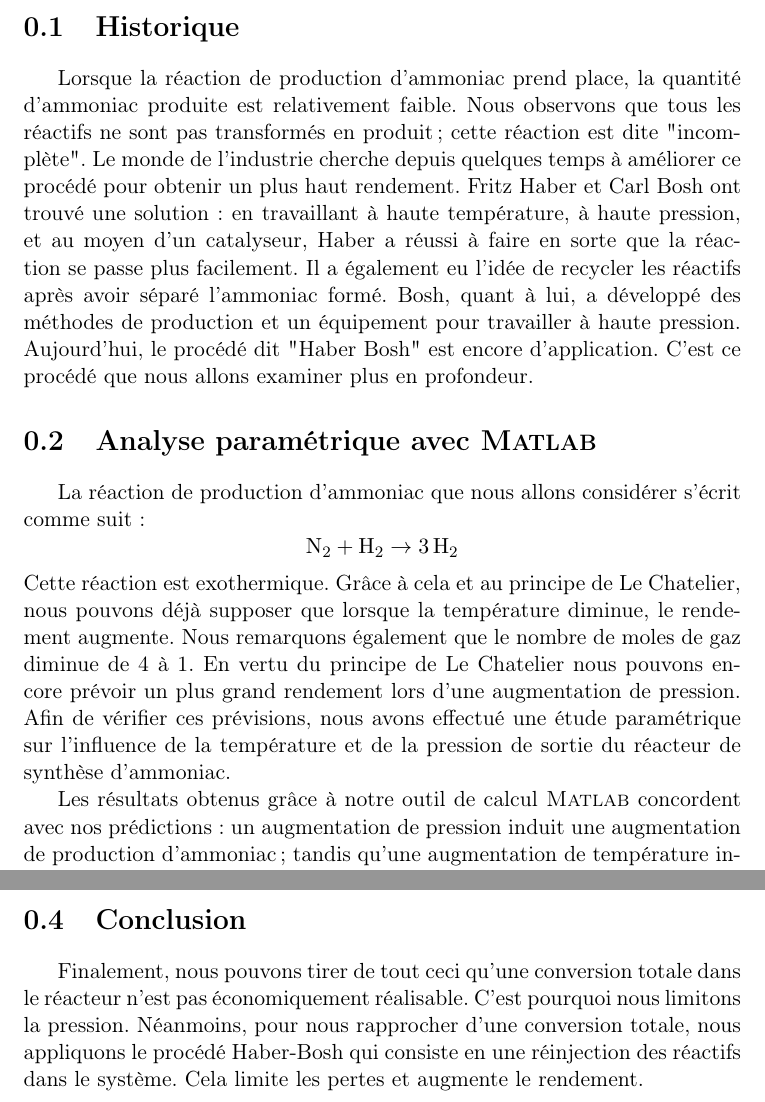
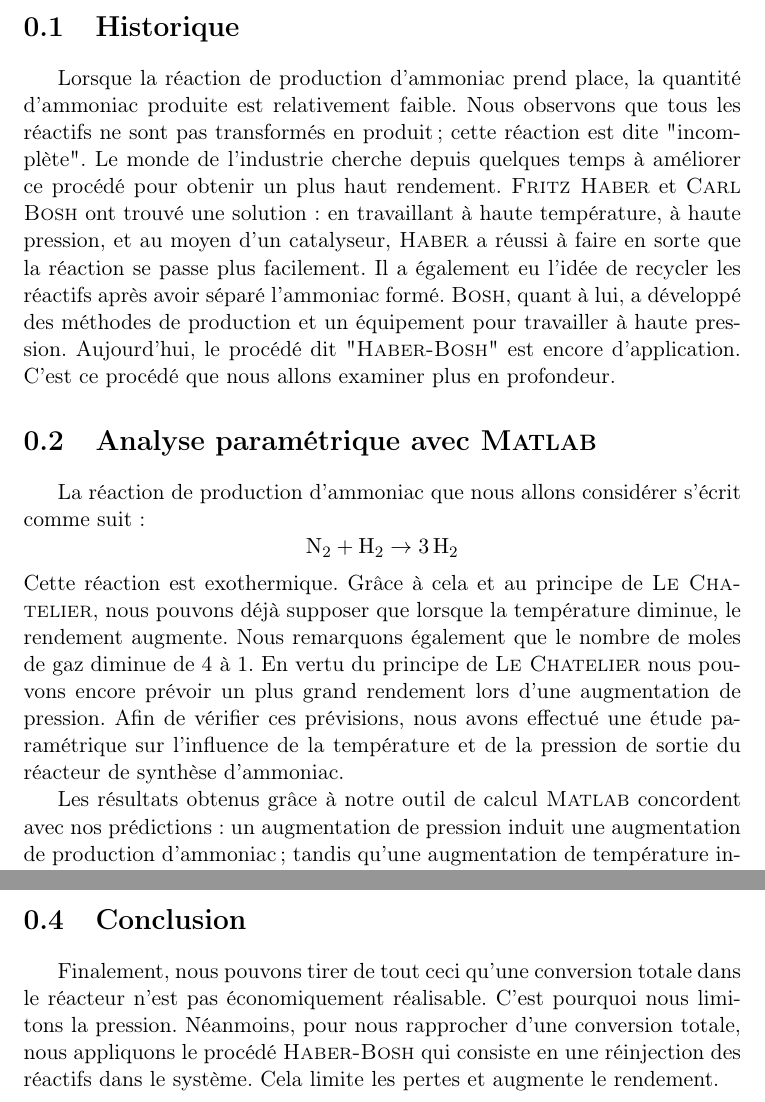
Before and after one commit to sarte/ProjetP3, a LaTeX document (Projet/tache2/tache2.tex): two parts of pages 2 and 4 of 4, joined at a grey line, cut so that both start at the same text. Compiled offline with pdfLaTeX.

Commit message:
Update tache2.tex

```diff
--- a/Projet/tache2/tache2.tex
+++ b/Projet/tache2/tache2.tex
@@ -33,19 +33,19 @@ paramétriques réalisées sont également présentées et comparées.
 Lorsque la réaction de production d'ammoniac prend place, la quantité d'ammoniac produite est relativement faible.
 Nous observons que tous les réactifs ne sont pas transformés en produit; cette réaction est dite "incomplète".
 Le monde de l'industrie cherche depuis quelques temps à améliorer ce procédé pour obtenir un plus haut rendement.
-Fritz Haber et Carl Bosh ont trouvé une solution: en travaillant à haute température, à haute pression, et au moyen
-d'un catalyseur, Haber a réussi à faire en sorte que la réaction se passe plus facilement. Il a également eu l'idée
-de recycler les réactifs après avoir séparé l'ammoniac formé. Bosh, quant à lui, a développé des méthodes de
-production et un équipement pour travailler à haute pression. Aujourd'hui, le procédé dit "Haber Bosh" est encore
+\textsc{Fritz Haber} et \textsc{Carl Bosh} ont trouvé une solution: en travaillant à haute température, à haute pression, et au moyen
+d'un catalyseur, \textsc{Haber} a réussi à faire en sorte que la réaction se passe plus facilement. Il a également eu l'idée
+de recycler les réactifs après avoir séparé l'ammoniac formé. \textsc{Bosh}, quant à lui, a développé des méthodes de
+production et un équipement pour travailler à haute pression. Aujourd'hui, le procédé dit "\textsc{Haber-Bosh}" est encore
 d'application. C'est ce procédé que nous allons examiner plus en profondeur.
 
 \section{Analyse paramétrique avec \textsc{Matlab}}
 
 La réaction de production d'ammoniac que nous allons considérer s'écrit comme suit:
 $$\ce{N2} + \ce{H2} \rightarrow \ce{3H2}$$
-Cette réaction est exothermique. Grâce à cela et au principe de Le Chatelier, nous pouvons déjà supposer que lorsque
+Cette réaction est exothermique. Grâce à cela et au principe de \textsc{Le Chatelier}, nous pouvons déjà supposer que lorsque
 la température diminue, le rendement augmente. Nous remarquons également que le nombre de moles de gaz diminue de 4 à
-1. En vertu du principe de Le Chatelier nous pouvons encore prévoir un plus grand rendement lors d'une augmentation de
+1. En vertu du principe de \textsc{Le Chatelier} nous pouvons encore prévoir un plus grand rendement lors d'une augmentation de
 pression.
 Afin de vérifier ces prévisions, nous avons effectué une étude paramétrique sur l'influence de la température et de la
 pression de sortie du réacteur de synthèse d'ammoniac.
@@ -84,7 +84,7 @@ formé et de l'argon restant.
 
 \section{Conclusion} Finalement, nous pouvons tirer de tout ceci qu'une conversion totale dans le réacteur n'est
 pas économiquement réalisable. C'est pourquoi nous limitons la pression. Néanmoins, pour nous rapprocher d'une
-conversion totale, nous appliquons le procédé Haber-Bosh qui consiste en une réinjection des réactifs dans le système.
+conversion totale, nous appliquons le procédé \textsc{Haber-Bosh} qui consiste en une réinjection des réactifs dans le système.
 Cela limite les pertes et augmente le rendement.
 
 \end{document}
```
